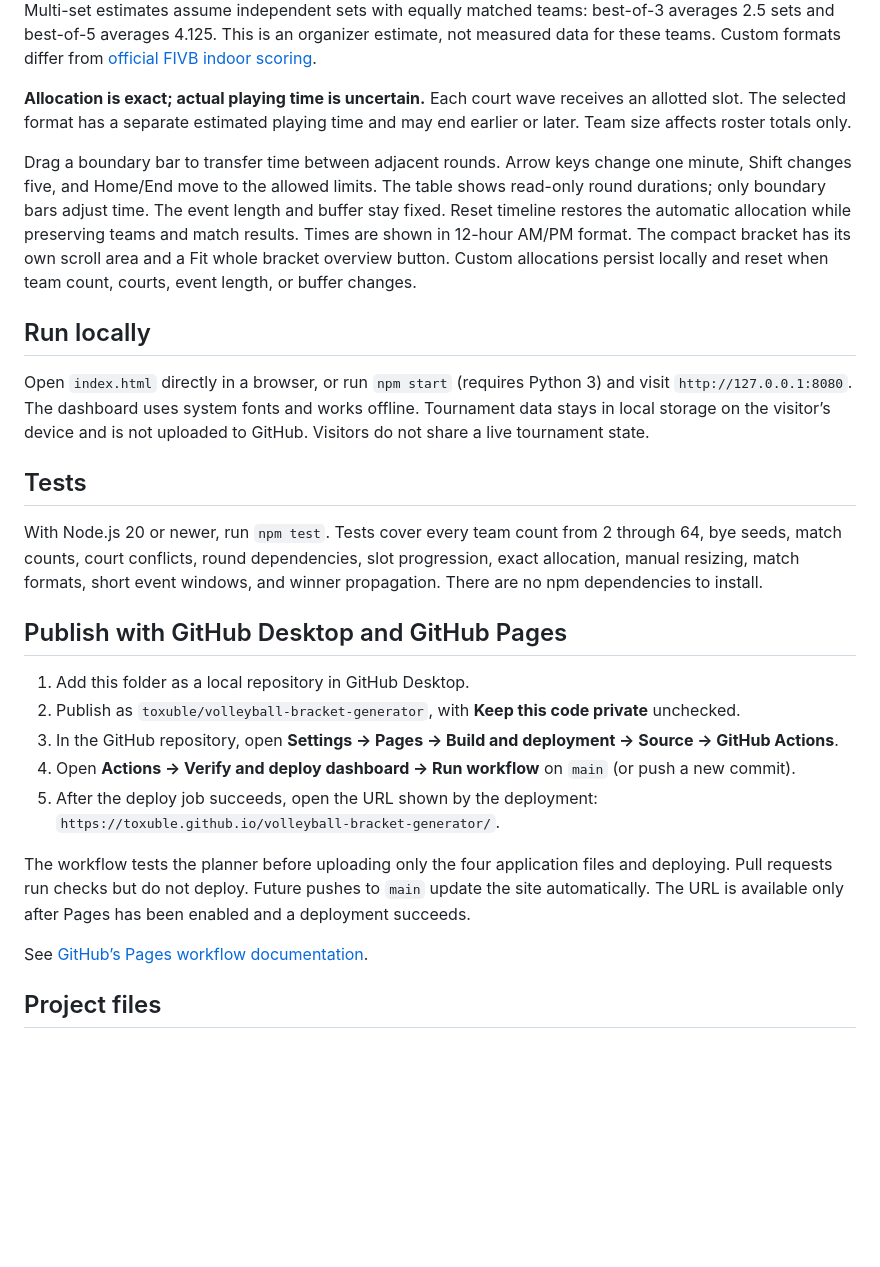
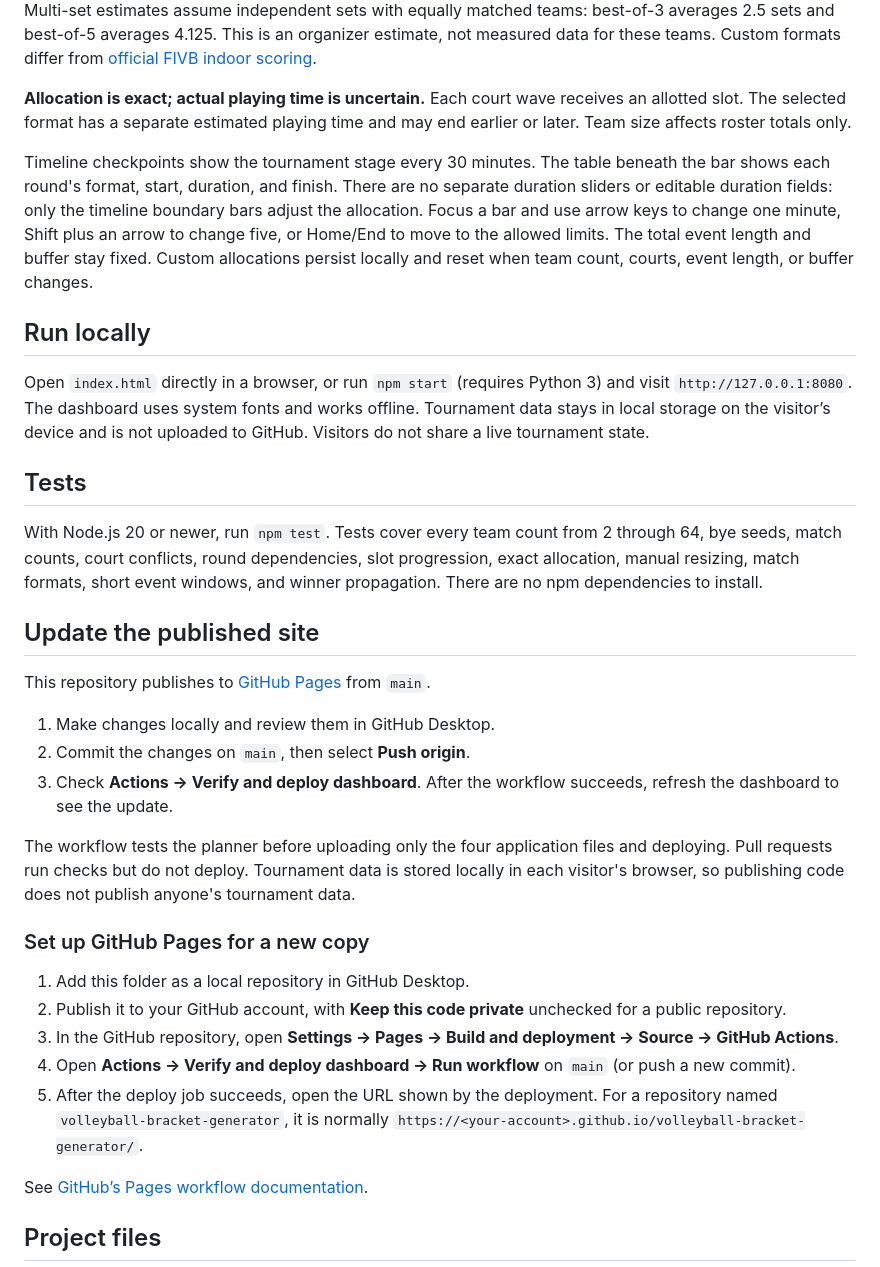
Before and after one commit to toxuble/volleyball-bracket-generator, a Markdown page: README.md, the part around one of its changes. Drawn GitHub-style; blank space fills up the shorter version.

```diff
--- a/README.md
+++ b/README.md
@@ -25,7 +46,7 @@ The planner fits one-set or odd-numbered best-of formats to each allocated slot,
 
 **Allocation is exact; actual playing time is uncertain.** Each court wave receives an allotted slot. The selected format has a separate estimated playing time and may end earlier or later. Team size affects roster totals only.
 
-Drag a boundary bar to transfer time between adjacent rounds. Arrow keys change one minute, Shift changes five, and Home/End move to the allowed limits. The table shows read-only round durations; only boundary bars adjust time. The event length and buffer stay fixed. Reset timeline restores the automatic allocation while preserving teams and match results. Times are shown in 12-hour AM/PM format. The compact bracket has its own scroll area and a Fit whole bracket overview button. Custom allocations persist locally and reset when team count, courts, event length, or buffer changes.
+Timeline checkpoints show the tournament stage every 30 minutes. The table beneath the bar shows each round's format, start, duration, and finish. There are no separate duration sliders or editable duration fields: only the timeline boundary bars adjust the allocation. Focus a bar and use arrow keys to change one minute, Shift plus an arrow to change five, or Home/End to move to the allowed limits. The total event length and buffer stay fixed. Custom allocations persist locally and reset when team count, courts, event length, or buffer changes.
 
 ## Run locally
 
@@ -35,15 +56,23 @@ Open `index.html` directly in a browser, or run `npm start` (requires Python 3)
 
 With Node.js 20 or newer, run `npm test`. Tests cover every team count from 2 through 64, bye seeds, match counts, court conflicts, round dependencies, slot progression, exact allocation, manual resizing, match formats, short event windows, and winner propagation. There are no npm dependencies to install.
 
-## Publish with GitHub Desktop and GitHub Pages
+## Update the published site
+
+This repository publishes to [GitHub Pages](https://toxuble.github.io/volleyball-bracket-generator/) from `main`.
+
+1. Make changes locally and review them in GitHub Desktop.
+2. Commit the changes on `main`, then select **Push origin**.
+3. Check **Actions → Verify and deploy dashboard**. After the workflow succeeds, refresh the dashboard to see the update.
+
+The workflow tests the planner before uploading only the four application files and deploying. Pull requests run checks but do not deploy. Tournament data is stored locally in each visitor's browser, so publishing code does not publish anyone's tournament data.
+
+### Set up GitHub Pages for a new copy
 
 1. Add this folder as a local repository in GitHub Desktop.
-2. Publish as `toxuble/volleyball-bracket-generator`, with **Keep this code private** unchecked.
+2. Publish it to your GitHub account, with **Keep this code private** unchecked for a public repository.
 3. In the GitHub repository, open **Settings → Pages → Build and deployment → Source → GitHub Actions**.
 4. Open **Actions → Verify and deploy dashboard → Run workflow** on `main` (or push a new commit).
-5. After the deploy job succeeds, open the URL shown by the deployment: `https://toxuble.github.io/volleyball-bracket-generator/`.
-
-The workflow tests the planner before uploading only the four application files and deploying. Pull requests run checks but do not deploy. Future pushes to `main` update the site automatically. The URL is available only after Pages has been enabled and a deployment succeeds.
+5. After the deploy job succeeds, open the URL shown by the deployment. For a repository named `volleyball-bracket-generator`, it is normally `https://<your-account>.github.io/volleyball-bracket-generator/`.
 
 See [GitHub’s Pages workflow documentation](https://docs.github.com/en/pages/getting-started-with-github-pages/using-custom-workflows-with-github-pages).
 
```
Also changed, not shown: other parts of README.md (+23 -2 lines).
